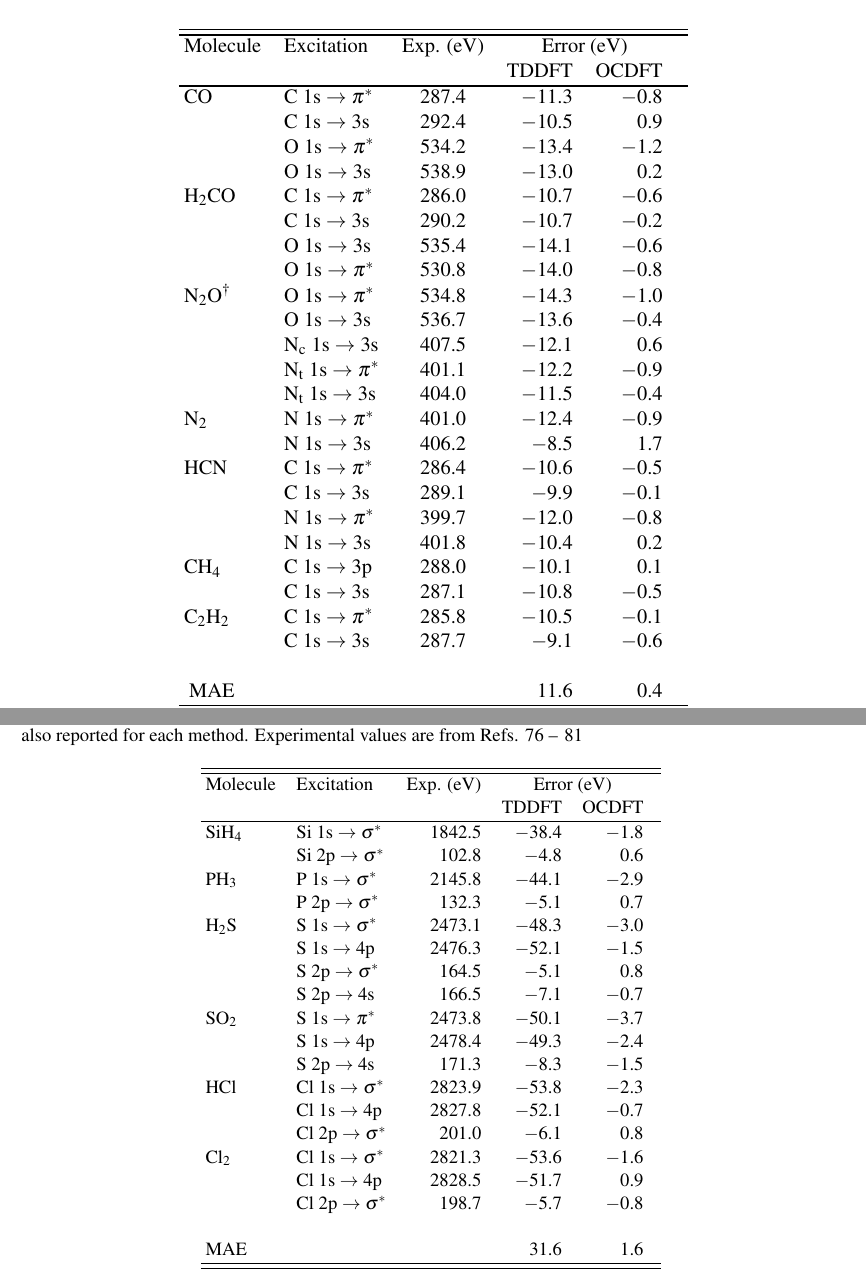
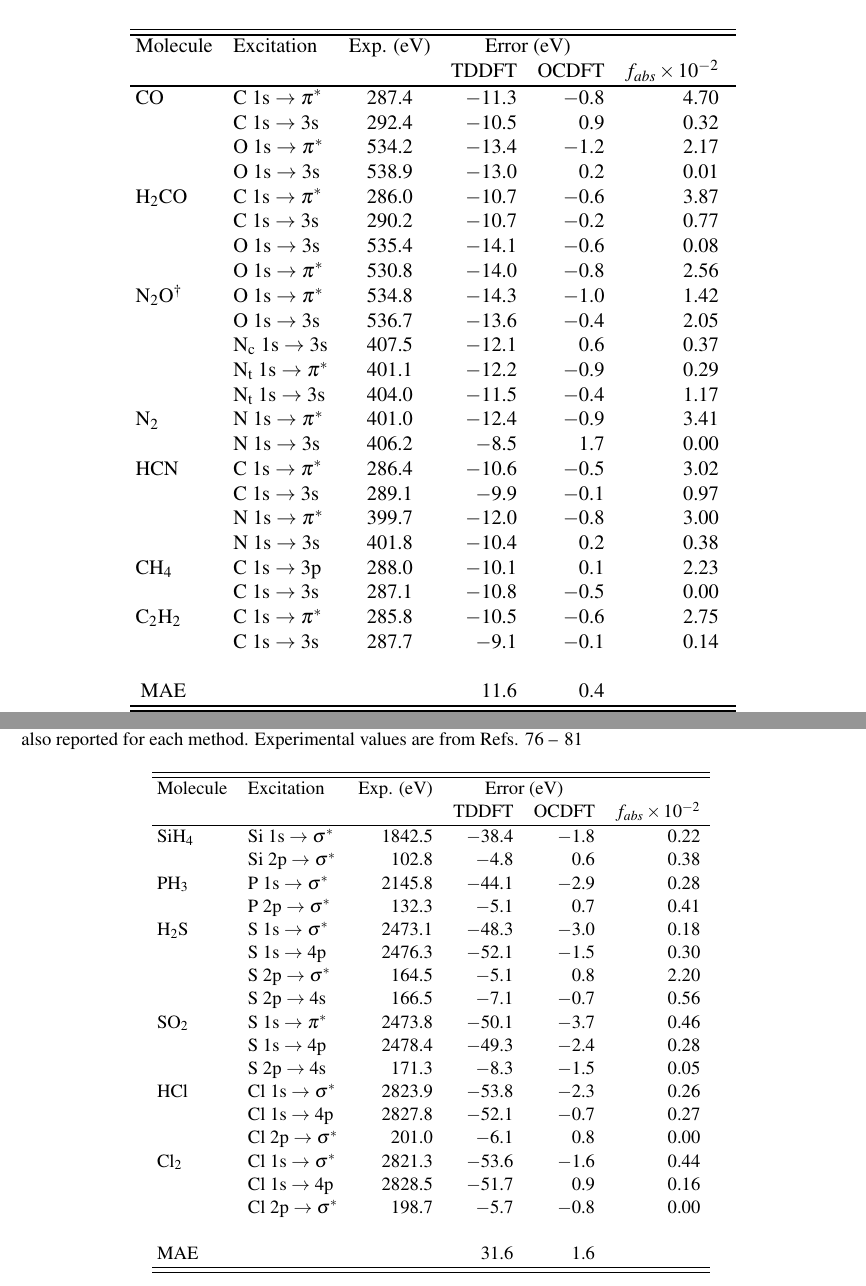
Before and after one commit to WDerricotte/OCDFT_PCCP, a LaTeX document (OCDFT_PCCP.tex): two parts of pages 15 and 17 of 36, joined at a grey line, cut so that both start at the same text. Compiled offline with pdfLaTeX.

Commit message:
Added Oscillator Strengths to tables for test set

```diff
--- a/OCDFT_PCCP.tex
+++ b/OCDFT_PCCP.tex
@@ -429,36 +429,36 @@ Table \ref{table:FirstRow} reports valence and Rydberg excitation energies of 1s
 %\footnotesize
 \caption{Core excitation energies for molecules containing first-row elements. Computations were performed using the B3LYP density functional and def2-QZVP basis set. The OCDFT and TDDFT results are reported here as deviations from the experimental value in electron volts (eV), mean absolute error (MAE) is also reported for each method. Experimental values are from Refs.\citenum{puttner_vibrationally_1999}--\citenum{domke_carbon_1990}}
 \begin{center}
-\begin{tabular*}{10.5cm}{@{\extracolsep{\fill} }llcrrHH}
+\begin{tabular*}{12.5cm}{@{\extracolsep{\fill} }llcrrrHH}
 %    \begin{tabular*}{8cm}{@{\extracolsep{\fill} }llcrrHH}
     \hline
     \hline
-     Molecule & Excitation                     & Exp. (eV) & \multicolumn{2}{c}{Error (eV)} \\ ~&~ &~   & TDDFT  & OCDFT\\
+     Molecule & Excitation                     & Exp. (eV) & \multicolumn{2}{c}{Error (eV)} \\ ~&~ &~   & TDDFT  & OCDFT & $f_{abs} \times 10^{-2}$\\
      \hline
-    CO        & C 1s $\rightarrow$ $\pi^*$     & 287.4 & $-$11.3     & $-$0.8  & $-$10.9    & \ 0.9   \\
-             & C 1s $\rightarrow$ 3s          & 292.4 & $-$10.5     & \ 0.9   & $-$10.8    & \ 1.2   \\
-             & O 1s $\rightarrow$  $\pi^*$    & 534.2 & $-$13.4     & $-$1.2  & $-$14.4    & $-$1.4   \\
-             & O 1s $\rightarrow$ 3s          & 538.9 & $-$13.0     & \ 0.2    & $-$13.9    & \ 0.3 \\
-    H$_2$CO   & C 1s $\rightarrow$ $\pi^*$     & 286.0   & $-$10.7     & $-$0.6  & $-$10.7    & $-$0.8   \\
-    ~         & C 1s $\rightarrow$ 3s          & 290.2 & $-$10.7     & $-$0.2   & $-$10.7    & $-$0.3   \\
-    ~         & O 1s $\rightarrow$ 3s          & 535.4 & $-$14.1     & $-$0.6   & $-$14.1    & $-$0.7   \\
-    ~         & O 1s $\rightarrow$  $\pi^*$    & 530.8 & $-$14.0    & $-$0.8    & $-$14.1    & $-$1.1  \\
-    N$_2$O$^{\dagger}$    &O 1s  $\rightarrow$ $\pi^*$ &  534.8 & $-$14.3 &  $-$1.0 & $-$14.3 & $-$1.3 \\
-    ~         &O 1s  $\rightarrow$ 3s &  536.7 & $-$13.6 &  $-$0.4 & $-$13.6 & $-$0.6 \\
-    ~         & N$_\text{c}$ 1s $\rightarrow$ 3s      & 407.5 & $-$12.1     & \ 0.6   & $-$12.6    & \ 0.6   \\
-    ~         & N$_\text{t}$ 1s $\rightarrow$ $\pi^*$ & 401.1 & $-$12.2     & $-$0.9  & $-$14.6    & \ 2.5   \\
-    ~         & N$_\text{t}$ 1s $\rightarrow$ 3s      & 404.0   & $-$11.5    & $-$0.4   & $-$11.0    & $-$0.5  \\
-    N$_2$         &N 1s  $\rightarrow$ $\pi^*$ & 401.0 & $-$12.4 & $-$0.9 & $-$12.4 & $-$1.1 \\
-    ~         & N 1s  $\rightarrow$ 3s & 406.2 & $-$8.5 & 1.7  & $-$7.2 & \ 2.7\\
-    HCN       & C 1s $\rightarrow$ $\pi^*$     & 286.4 & $-$10.6     & $-$0.5  & $-$10.6    & $-$0.7  \\
-    ~         & C 1s $\rightarrow$ 3s          & 289.1 & $-$9.9      & $-$0.1   & $-$9.9    & $-$0.3  \\
-    ~         & N 1s $\rightarrow$  $\pi^*$    & 399.7 & $-$12.0     & $-$0.8  & $-$12.0    & $-$1.0  \\
-    ~         & N 1s $\rightarrow$ 3s          & 401.8 & $-$10.4      & \ 0.2    & $-$10.4    & \ 0.0  \\
-    CH$_4$      & C 1s $\rightarrow$ 3p          & 288.0   & $-$10.1      & \ 0.1   & $-$10.1    & \ 0.0   \\
-    ~         & C 1s $\rightarrow$ 3s          & 287.1 & $-$10.8    & $-$0.5   & $-$10.8     & $-$0.6 \\
-        C$_2$H$_2$      & C 1s $\rightarrow$ $\pi^*$           & 285.8   & $-$10.5      & $-$0.1   & $-$10.4   & $-$0.7  \\
-    ~         & C 1s $\rightarrow$ 3s            & 287.7 & $-$9.1 & $-$0.6   & $-$8.9    & $-$0.3\\\\
-    ~MAE         &                            & ~     & 11.6      & 0.4   & 11.7     & 0.6 \\
+    CO        & C 1s $\rightarrow$ $\pi^*$     & 287.4 & $-$11.3     & $-$0.8 & 4.70  & $-$10.9    & \ 0.9   \\
+             & C 1s $\rightarrow$ 3s          & 292.4 & $-$10.5     & \ 0.9 & 0.32   & $-$10.8    & \ 1.2   \\
+             & O 1s $\rightarrow$  $\pi^*$    & 534.2 & $-$13.4     & $-$1.2 & 2.17  & $-$14.4    & $-$1.4   \\
+             & O 1s $\rightarrow$ 3s          & 538.9 & $-$13.0     & \ 0.2 & 0.01    & $-$13.9    & \ 0.3 \\
+    H$_2$CO   & C 1s $\rightarrow$ $\pi^*$     & 286.0   & $-$10.7     & $-$0.6 & 3.87  & $-$10.7    & $-$0.8   \\
+    ~         & C 1s $\rightarrow$ 3s          & 290.2 & $-$10.7     & $-$0.2 & 0.77   & $-$10.7    & $-$0.3   \\
+    ~         & O 1s $\rightarrow$ 3s          & 535.4 & $-$14.1     & $-$0.6 & 0.08   & $-$14.1    & $-$0.7   \\
+    ~         & O 1s $\rightarrow$  $\pi^*$    & 530.8 & $-$14.0    & $-$0.8 & 2.56    & $-$14.1    & $-$1.1  \\
+    N$_2$O$^{\dagger}$    &O 1s  $\rightarrow$ $\pi^*$ &  534.8 & $-$14.3 &  $-$1.0 & 1.42 & $-$14.3 & $-$1.3 \\
+    ~         &O 1s  $\rightarrow$ 3s &  536.7 & $-$13.6 &  $-$0.4 & 2.05 & $-$13.6 & $-$0.6 \\
+    ~         & N$_\text{c}$ 1s $\rightarrow$ 3s      & 407.5 & $-$12.1     & \ 0.6 & 0.37   & $-$12.6    & \ 0.6   \\
+    ~         & N$_\text{t}$ 1s $\rightarrow$ $\pi^*$ & 401.1 & $-$12.2     & $-$0.9 & 0.29 & $-$14.6    & \ 2.5   \\
+    ~         & N$_\text{t}$ 1s $\rightarrow$ 3s      & 404.0   & $-$11.5    & $-$0.4 & 1.17   & $-$11.0    & $-$0.5  \\
+    N$_2$         &N 1s  $\rightarrow$ $\pi^*$ & 401.0 & $-$12.4 & $-$0.9 & 3.41 & $-$12.4 & $-$1.1 \\
+    ~         & N 1s  $\rightarrow$ 3s & 406.2 & $-$8.5 & 1.7 & 0.00  & $-$7.2 & \ 2.7\\
+    HCN       & C 1s $\rightarrow$ $\pi^*$     & 286.4 & $-$10.6     & $-$0.5 & 3.02  & $-$10.6    & $-$0.7  \\
+    ~         & C 1s $\rightarrow$ 3s          & 289.1 & $-$9.9      & $-$0.1 & 0.97   & $-$9.9    & $-$0.3  \\
+    ~         & N 1s $\rightarrow$  $\pi^*$    & 399.7 & $-$12.0     & $-$0.8 & 3.00  & $-$12.0    & $-$1.0  \\
+    ~         & N 1s $\rightarrow$ 3s          & 401.8 & $-$10.4      & \ 0.2 & 0.38    & $-$10.4    & \ 0.0  \\
+    CH$_4$      & C 1s $\rightarrow$ 3p          & 288.0   & $-$10.1      & \ 0.1 & 2.23   & $-$10.1    & \ 0.0   \\
+    ~         & C 1s $\rightarrow$ 3s          & 287.1 & $-$10.8    & $-$0.5 & 0.00   & $-$10.8     & $-$0.6 \\
+        C$_2$H$_2$      & C 1s $\rightarrow$ $\pi^*$           & 285.8   & $-$10.5      & $-$0.6 & 2.75   & $-$10.4   & $-$0.7  \\
+    ~         & C 1s $\rightarrow$ 3s            & 287.7 & $-$9.1 & $-$0.1 & 0.14   & $-$8.9    & $-$0.3\\\\
+    ~MAE         &                            & ~     & 11.6      & 0.4 &   & 11.7     & 0.6 \\
     \hline
     \hline
     \end{tabular*}
@@ -500,30 +500,30 @@ For a functional containing a given fraction ($a$) of Hartree--Fock exchange, th
 \small
     \caption{Core excitation energies for molecules containing second-row elements. Computations were performed using the B3LYP density functional and def2-QZVP basis set. The OCDFT and TDDFT results are reported here as deviations from the experimental value in electron volts (eV), mean absolute error (MAE) is also reported for each method. Experimental values are from Refs. \citenum{nayandin_angle-resolved_2001} -- \citenum{bodeur_photoabsorption_1985}}
     \centering
-    \begin{tabular*}{9.5cm}{@{\extracolsep{\fill} }llrrrHH}
+    \begin{tabular*}{11.5cm}{@{\extracolsep{\fill} }llrrrrHH}
 %    \begin{tabular*}{8.cm}{@{\extracolsep{\fill} }llrrrHH}
     \hline
     \hline
-     Molecule & Excitation                     & Exp. (eV) & \multicolumn{2}{c}{Error (eV)} \\ ~&~ &~   & TDDFT  & OCDFT\\
+     Molecule & Excitation                     & Exp. (eV) & \multicolumn{2}{c}{Error (eV)} \\ ~&~ &~   & TDDFT  & OCDFT & $f_{abs} \times 10^{-2}$\\
      \hline
-    SiH$_4$        & Si 1s $\rightarrow$ $\sigma^*$     & 1842.5 & $-$38.4    & $-$1.8  & $-$38.9    & $-$2.3   \\
-             & Si 2p $\rightarrow$ $\sigma^*$ & 102.8 & $-$4.8 & 0.6    & $-$4.1    & 1.5 \\
-    PH$_3$     & P 1s $\rightarrow$ $\sigma^*$ & 2145.8   & $-$44.1     & $-$2.9  & $-$44.1    & $-$3.2   \\
-    ~         & P 2p $\rightarrow$ $\sigma^*$          & 132.3 & $-$5.1     & 0.7   & $-$5.1    & 0.0 \\
-    H$_2$S    &S 1s  $\rightarrow$ $\sigma^*$ &  2473.1 & $-$48.3 &  $-$3.0 & $-$48.3 & $-$3.8 \\
-    ~         &S 1s  $\rightarrow$ 4p &  2476.3 & $-$52.1 &  $-$1.5 & $-$52.1 & $-$0.6 \\
-    ~         & S 2p $\rightarrow$ $\sigma^*$ & 164.5 & $-$5.1    & 0.8  & $-$5.1    & 0.4  \\
-    ~         & S 2p $\rightarrow$ 4s      & 166.5 &  $-$7.1    & $-$0.7    & $-$7.1    & $-$1.0 \\
-    SO$_2$         &S 1s  $\rightarrow$ $\pi^*$ & 2473.8 & $-$50.1 & $-$3.7 & $-$51.3 & $-$4.5 \\
-    ~         & S 1s  $\rightarrow$ 4p & 2478.4 & $-$49.3 & $-$2.4 & $-$50.4 & $-$3.2 \\
-    ~         & S 2p $\rightarrow$ 4s      & 171.3 & $-$8.3     & $-$1.5    & $-$8.2    & $-$1.9 \\
-    HCl       & Cl 1s $\rightarrow$ $\sigma^*$     & 2823.9 & $-$53.8     & $-$2.3  & $-$55.4    & $-$4.7  \\
-    ~         & Cl 1s $\rightarrow$ 4p          & 2827.8 & $-$52.1      & $-$0.7   & $-$52.7    & $-$1.7  \\
-    ~         & Cl 2p $\rightarrow$  $\sigma^*$    & 201.0 & $-$6.1 & 0.8   & $-$6.1    & 0.3 \\
-    Cl$_2$      & Cl 1s $\rightarrow$ $\sigma^*$          & 2821.3   & $-$53.6      & $-$1.6   & $-$55.3    & $-$3.6   \\
-    ~         & Cl 1s $\rightarrow$ 4p          & 2828.5 & $-$51.7    & 0.9  & $-$53.5     & $-$0.2  \\
-        ~         & Cl 2p $\rightarrow$  $\sigma^*$    & 198.7 & $-$5.7     & $-$0.8  & $-$5.8    & $-$0.3\\\\
-    MAE         &                            & ~     & 31.6      & 1.6   & 32.0     & 2.0   \\
+    SiH$_4$        & Si 1s $\rightarrow$ $\sigma^*$     & 1842.5 & $-$38.4    & $-$1.8 & 0.22  & $-$38.9    & $-$2.3   \\
+             & Si 2p $\rightarrow$ $\sigma^*$ & 102.8 & $-$4.8 & 0.6 & 0.38    & $-$4.1    & 1.5 \\
+    PH$_3$     & P 1s $\rightarrow$ $\sigma^*$ & 2145.8   & $-$44.1     & $-$2.9 & 0.28  & $-$44.1    & $-$3.2   \\
+    ~         & P 2p $\rightarrow$ $\sigma^*$          & 132.3 & $-$5.1     & 0.7 & 0.41   & $-$5.1    & 0.0 \\
+    H$_2$S    &S 1s  $\rightarrow$ $\sigma^*$ &  2473.1 & $-$48.3 &  $-$3.0 & 0.18 & $-$48.3 & $-$3.8 \\
+    ~         &S 1s  $\rightarrow$ 4p &  2476.3 & $-$52.1 &  $-$1.5 & 0.30 & $-$52.1 & $-$0.6 \\
+    ~         & S 2p $\rightarrow$ $\sigma^*$ & 164.5 & $-$5.1    & 0.8 & 2.20  & $-$5.1    & 0.4  \\
+    ~         & S 2p $\rightarrow$ 4s      & 166.5 &  $-$7.1    & $-$0.7 & 0.56    & $-$7.1    & $-$1.0 \\
+    SO$_2$         &S 1s  $\rightarrow$ $\pi^*$ & 2473.8 & $-$50.1 & $-$3.7 & 0.46 & $-$51.3 & $-$4.5 \\
+    ~         & S 1s  $\rightarrow$ 4p & 2478.4 & $-$49.3 & $-$2.4 & 0.28 & $-$50.4 & $-$3.2 \\
+    ~         & S 2p $\rightarrow$ 4s      & 171.3 & $-$8.3     & $-$1.5 & 0.05    & $-$8.2    & $-$1.9 \\
+    HCl       & Cl 1s $\rightarrow$ $\sigma^*$     & 2823.9 & $-$53.8     & $-$2.3 & 0.26  & $-$55.4    & $-$4.7  \\
+    ~         & Cl 1s $\rightarrow$ 4p          & 2827.8 & $-$52.1      & $-$0.7 & 0.27   & $-$52.7    & $-$1.7  \\
+    ~         & Cl 2p $\rightarrow$  $\sigma^*$    & 201.0 & $-$6.1 & 0.8 & 0.00   & $-$6.1    & 0.3 \\
+    Cl$_2$      & Cl 1s $\rightarrow$ $\sigma^*$          & 2821.3   & $-$53.6      & $-$1.6  & 0.44 & $-$55.3    & $-$3.6   \\
+    ~         & Cl 1s $\rightarrow$ 4p          & 2828.5 & $-$51.7    & 0.9 & 0.16  & $-$53.5     & $-$0.2  \\
+        ~         & Cl 2p $\rightarrow$  $\sigma^*$    & 198.7 & $-$5.7     & $-$0.8 & 0.00  & $-$5.8    & $-$0.3\\\\
+    MAE         &                            & ~     & 31.6      & 1.6   &  \\
     \hline
     \hline
     \end{tabular*}
```
Also changed, not shown: OCDFT_PCCP.tex (9 more changed lines).
